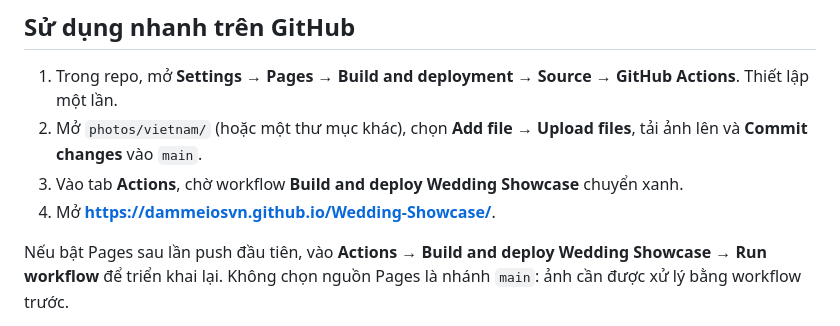
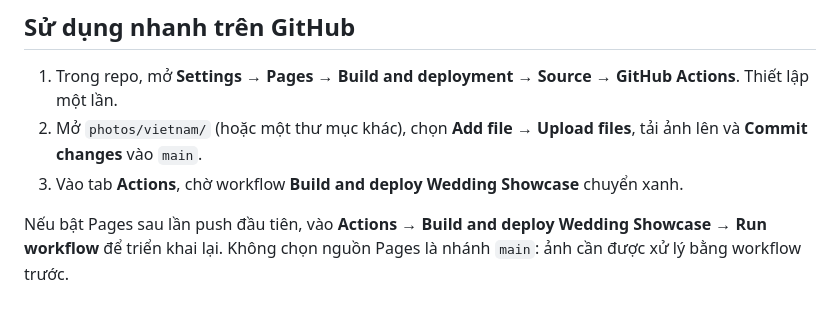
Before and after one commit to dammeiosvn/Wedding-Showcase, a Markdown page: README.md, the part around the change. Drawn GitHub-style.

```diff
--- a/README.md
+++ b/README.md
@@ -9,7 +9,6 @@ Webclip trưng bày ảnh cưới theo concept **Love Story Keynote + Wedding Ga
 1. Trong repo, mở **Settings → Pages → Build and deployment → Source → GitHub Actions**. Thiết lập một lần.
 2. Mở `photos/vietnam/` (hoặc một thư mục khác), chọn **Add file → Upload files**, tải ảnh lên và **Commit changes** vào `main`.
 3. Vào tab **Actions**, chờ workflow **Build and deploy Wedding Showcase** chuyển xanh.
-4. Mở **https://dammeiosvn.github.io/Wedding-Showcase/**.
 
 Nếu bật Pages sau lần push đầu tiên, vào **Actions → Build and deploy Wedding Showcase → Run workflow** để triển khai lại. Không chọn nguồn Pages là nhánh `main`: ảnh cần được xử lý bằng workflow trước.
 
```
